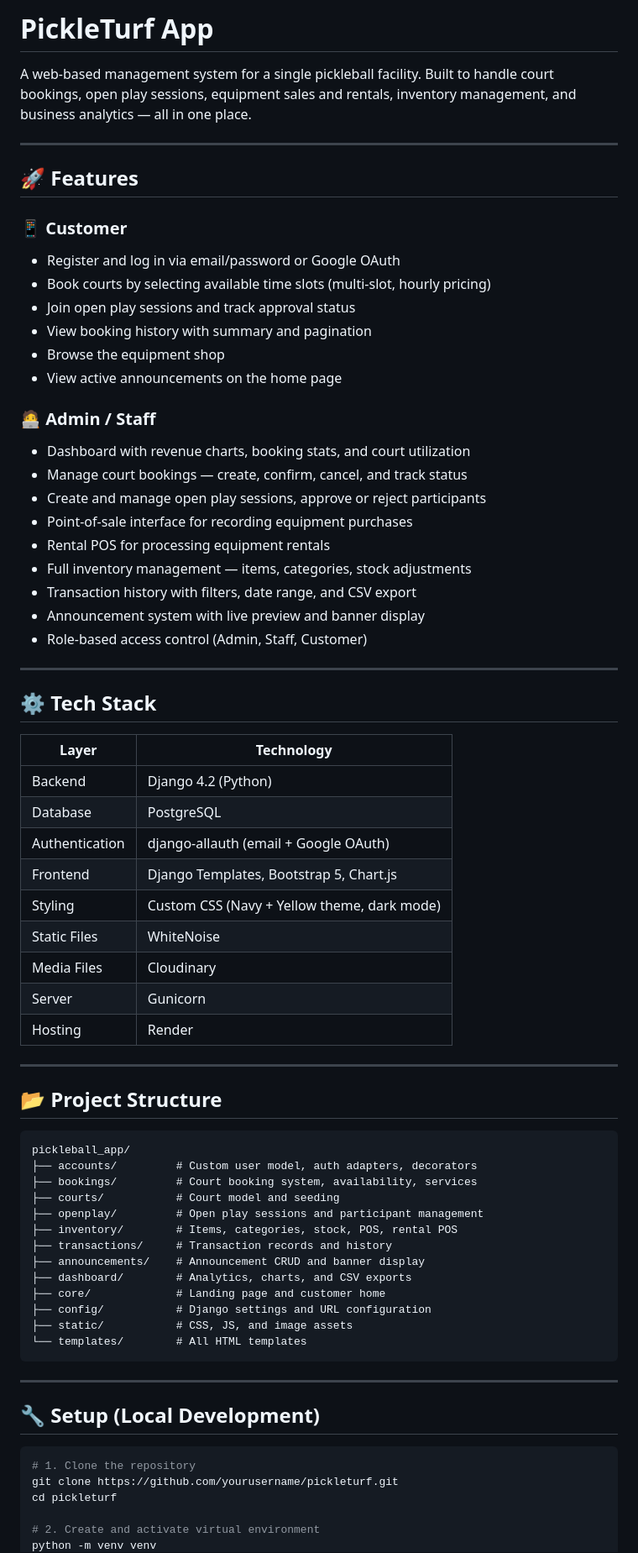
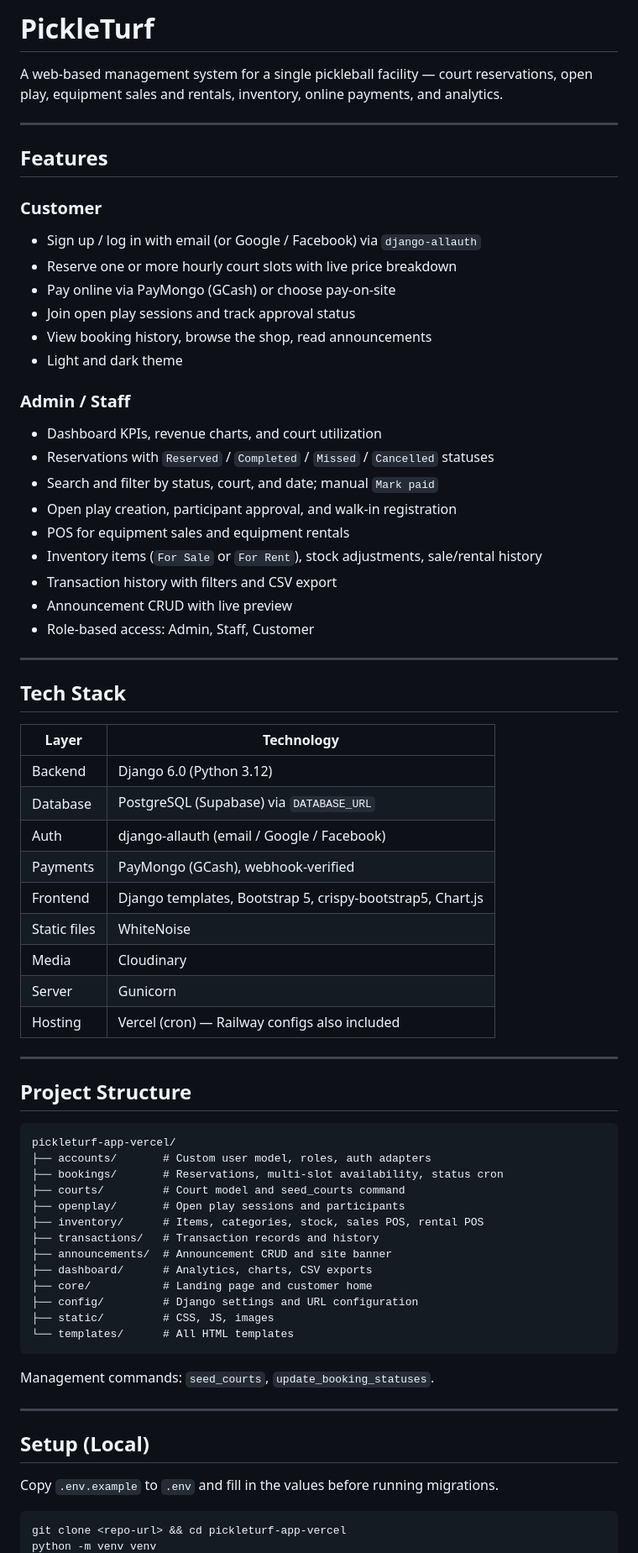
Before and after one commit to n3mo1101/pickleturf-app-vercel, a Markdown page: README.md, the part around one of its changes. Shown at 84% size. GitHub-like rendering.

````diff
--- a/README.md
+++ b/README.md
@@ -1,76 +1,75 @@
-# PickleTurf App
+# PickleTurf
 
-A web-based management system for a single pickleball facility.
-Built to handle court bookings, open play sessions, equipment sales and rentals,
-inventory management, and business analytics — all in one place.
+A web-based management system for a single pickleball facility — court reservations,
+open play, equipment sales and rentals, inventory, online payments, and analytics.
 
 ---
 
-## 🚀 Features
+## Features
 
-### 📱 Customer
-- Register and log in via email/password or Google OAuth
-- Book courts by selecting available time slots (multi-slot, hourly pricing)
+### Customer
+- Sign up / log in with email (or Google / Facebook) via `django-allauth`
+- Reserve one or more hourly court slots with live price breakdown
+- Pay online via PayMongo (GCash) or choose pay-on-site
 - Join open play sessions and track approval status
-- View booking history with summary and pagination
-- Browse the equipment shop
-- View active announcements on the home page
+- View booking history, browse the shop, read announcements
+- Light and dark theme
 
-### 🧑‍💻 Admin / Staff
-- Dashboard with revenue charts, booking stats, and court utilization
-- Manage court bookings — create, confirm, cancel, and track status
-- Create and manage open play sessions, approve or reject participants
-- Point-of-sale interface for recording equipment purchases
-- Rental POS for processing equipment rentals
-- Full inventory management — items, categories, stock adjustments
-- Transaction history with filters, date range, and CSV export
-- Announcement system with live preview and banner display
-- Role-based access control (Admin, Staff, Customer)
+### Admin / Staff
+- Dashboard KPIs, revenue charts, and court utilization
+- Reservations with `Reserved` / `Completed` / `Missed` / `Cancelled` statuses
+- Search and filter by status, court, and date; manual `Mark paid`
+- Open play creation, participant approval, and walk-in registration
+- POS for equipment sales and equipment rentals
+- Inventory items (`For Sale` or `For Rent`), stock adjustments, sale/rental history
+- Transaction history with filters and CSV export
+- Announcement CRUD with live preview
+- Role-based access: Admin, Staff, Customer
 
 ---
 
-## ⚙️ Tech Stack
+## Tech Stack
 
 | Layer | Technology |
 |---|---|
-| Backend | Django 4.2 (Python) |
-| Database | PostgreSQL |
-| Authentication | django-allauth (email + Google OAuth) |
-| Frontend | Django Templates, Bootstrap 5, Chart.js |
-| Styling | Custom CSS (Navy + Yellow theme, dark mode) |
-| Static Files | WhiteNoise |
-| Media Files | Cloudinary |
+| Backend | Django 6.0 (Python 3.12) |
+| Database | PostgreSQL (Supabase) via `DATABASE_URL` |
+| Auth | django-allauth (email / Google / Facebook) |
+| Payments | PayMongo (GCash), webhook-verified |
+| Frontend | Django templates, Bootstrap 5, crispy-bootstrap5, Chart.js |
+| Static files | WhiteNoise |
+| Media | Cloudinary |
 | Server | Gunicorn |
-| Hosting | Render |
+| Hosting | Vercel (cron) — Railway configs also included |
 
 ---
 
-## 📂 Project Structure
+## Project Structure
 
 ```
-pickleball_app/
-├── accounts/         # Custom user model, auth adapters, decorators
-├── bookings/         # Court booking system, availability, services
-├── courts/           # Court model and seeding
-├── openplay/         # Open play sessions and participant management
-├── inventory/        # Items, categories, stock, POS, rental POS
-├── transactions/     # Transaction records and history
-├── announcements/    # Announcement CRUD and banner display
-├── dashboard/        # Analytics, charts, and CSV exports
-├── core/             # Landing page and customer home
-├── config/           # Django settings and URL configuration
-├── static/           # CSS, JS, and image assets
-└── templates/        # All HTML templates
+pickleturf-app-vercel/
+├── accounts/       # Custom user model, roles, auth adapters
+├── bookings/       # Reservations, multi-slot availability, status cron
+├── courts/         # Court model and seed_courts command
+├── openplay/       # Open play sessions and participants
+├── inventory/      # Items, categories, stock, sales POS, rental POS
+├── transactions/   # Transaction records and history
+├── announcements/  # Announcement CRUD and site banner
+├── dashboard/      # Analytics, charts, CSV exports
+├── core/           # Landing page and customer home
+├── config/         # Django settings and URL configuration
+├── static/         # CSS, JS, images
+└── templates/      # All HTML templates
 ```
+
+Management commands: `seed_courts`, `update_booking_statuses`.
 
 ---
 
-## 🔧 Setup (Local Development)
+## Setup (Local)
+
+Copy `.env.example` to `.env` and fill in the values before running migrations.
 
 ```bash
-# 1. Clone the repository
-git clone https://github.com/yourusername/pickleturf.git
-cd pickleturf
-
-# 2. Create and activate virtual environment
+git clone <repo-url> && cd pickleturf-app-vercel
 python -m venv venv
````
Also changed, not shown: other parts of README.md (+16 -26 lines).
